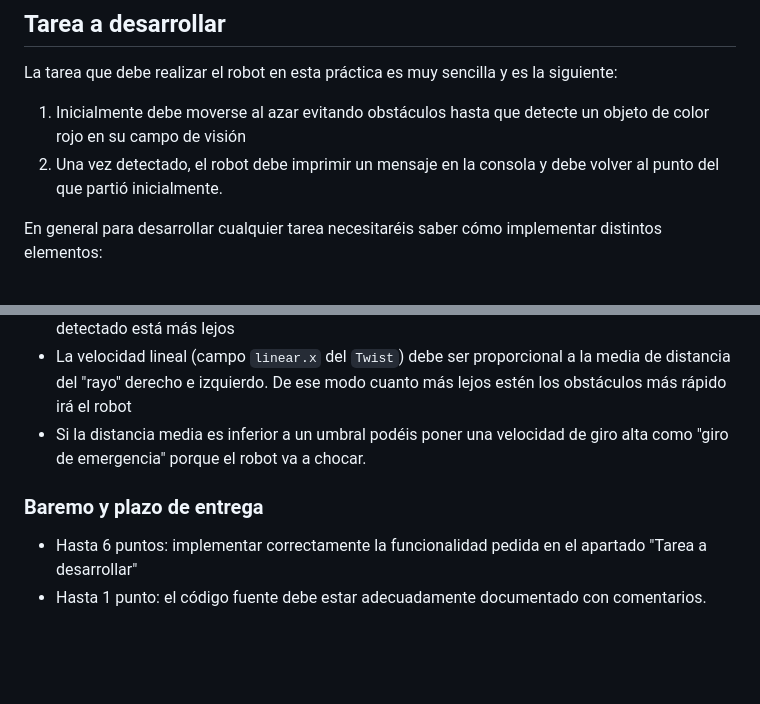
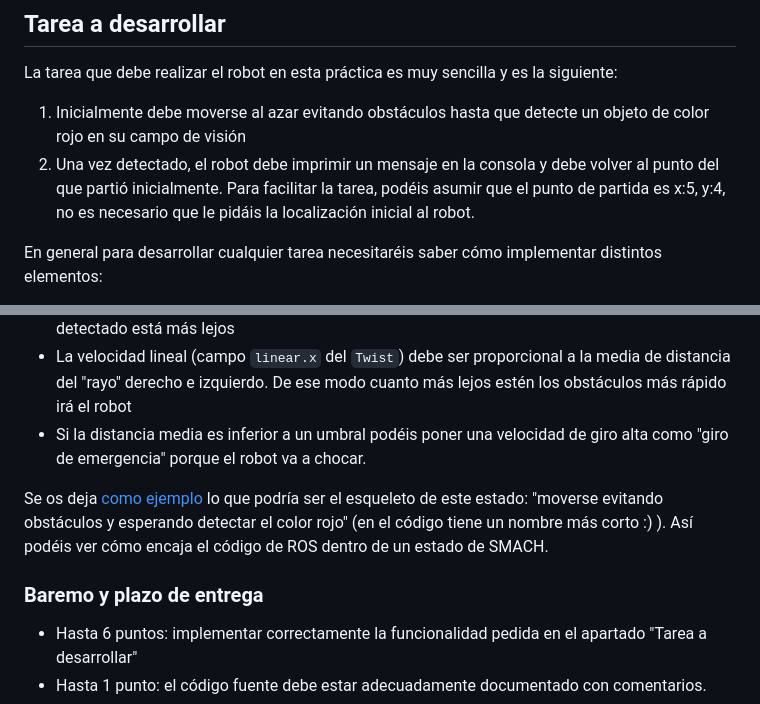
Before and after one commit to ottocol/robots_moviles_2324, a Markdown page: practicas/practica3.md, 2 parts joined by grey strips. Rendered like a GitHub page; blank space fills up the shorter version.

Commit message:
añadido ejemplo, aclarado que el punto de partida es fijo

```diff
--- a/practicas/practica3.md
+++ b/practicas/practica3.md
@@ -10,7 +10,7 @@ En esta práctica vamos a programar un robot móvil para que realice una tarea e
 La tarea que debe realizar el robot en esta práctica es muy sencilla y es la siguiente:
 
 1. Inicialmente debe moverse al azar evitando obstáculos hasta que detecte un objeto de color rojo en su campo de visión
-2. Una vez detectado, el robot debe imprimir un mensaje en la consola y debe volver al punto del que partió inicialmente.
+2. Una vez detectado, el robot debe imprimir un mensaje en la consola y debe volver al punto del que partió inicialmente. Para facilitar la tarea, podéis asumir que el punto de partida es x:5, y:4, no es necesario que le pidáis la localización inicial al robot.
 
 En general para desarrollar cualquier tarea necesitaréis saber cómo implementar distintos elementos:
 
@@ -96,8 +96,9 @@ Para implementar el algoritmo de movimiento al azar evitando obstáculos de mane
 - La velocidad lineal (campo `linear.x` del `Twist`) debe ser proporcional a la media de distancia del "rayo" derecho e izquierdo. De ese modo cuanto más lejos estén los obstáculos más rápido irá el robot
 - Si la distancia media es inferior a un umbral podéis poner una velocidad de giro alta como "giro de emergencia" porque el robot va a chocar.
 
+Se os deja [como ejemplo](https://github.com/ottocol/navigation_stage/blob/main/src/practica3_base.py) lo que podría ser el esqueleto de este estado: "moverse evitando obstáculos y esperando detectar el color rojo" (en el código tiene un nombre más corto :) ). Así podéis ver cómo encaja el código de ROS dentro de un estado de SMACH.
+
 ### Baremo y plazo de entrega
-
 
 
 - Hasta 6 puntos: implementar correctamente la funcionalidad pedida en el apartado "Tarea a desarrollar"
```
